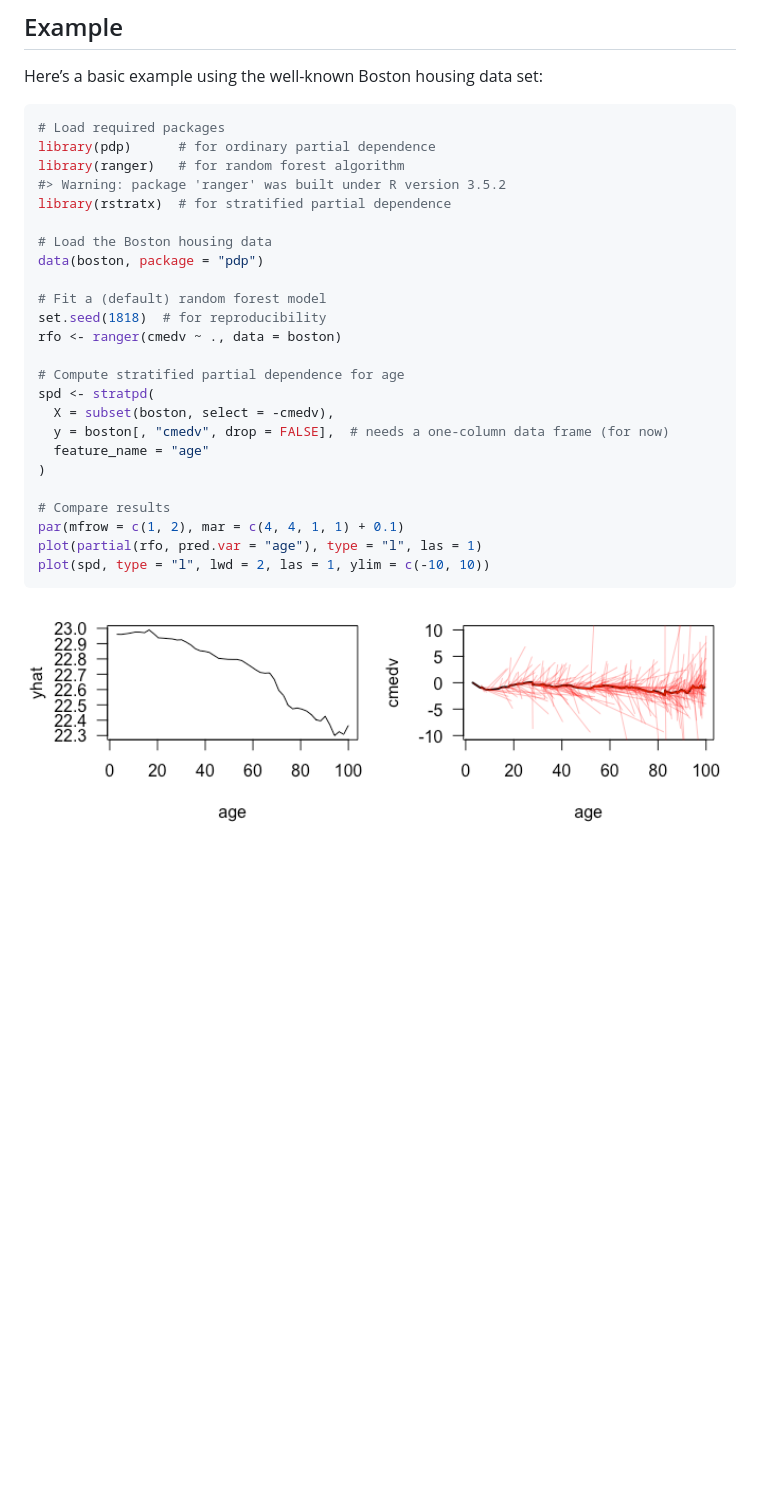
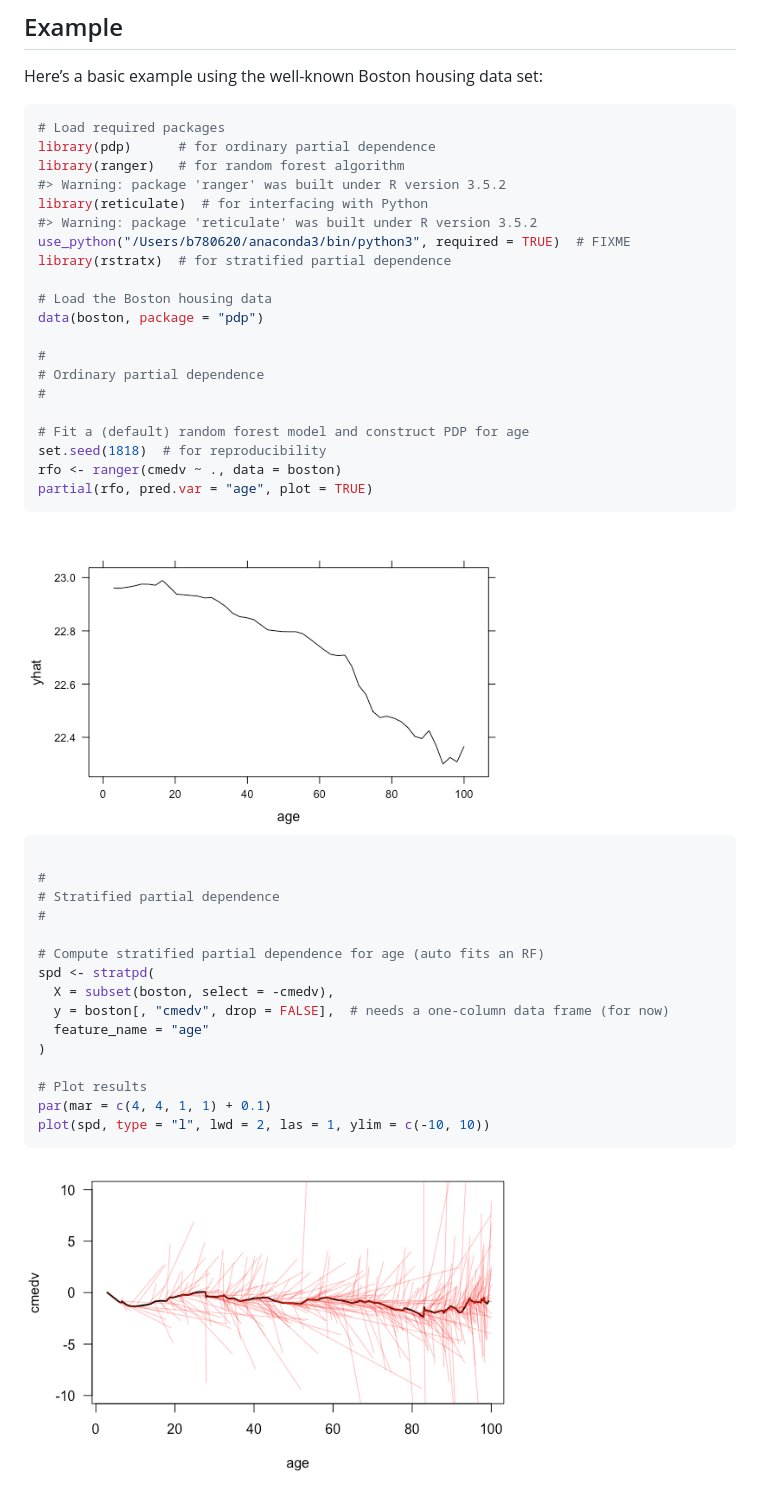
Before and after one commit to bgreenwell/rstratx, a Markdown page: README.md, the part around the change. GitHub-like rendering; pictures changed too: man/figures/README-example-1.png, man/figures/README-example-2.png (added); blank space fills up the shorter version.

````diff
--- a/README.md
+++ b/README.md
@@ -36,26 +36,42 @@ Here’s a basic example using the well-known Boston housing data set:
 library(pdp)      # for ordinary partial dependence
 library(ranger)   # for random forest algorithm
 #> Warning: package 'ranger' was built under R version 3.5.2
+library(reticulate)  # for interfacing with Python
+#> Warning: package 'reticulate' was built under R version 3.5.2
+use_python("/Users/b780620/anaconda3/bin/python3", required = TRUE)  # FIXME
 library(rstratx)  # for stratified partial dependence
 
 # Load the Boston housing data
 data(boston, package = "pdp")
 
-# Fit a (default) random forest model
+#
+# Ordinary partial dependence
+#
+
+# Fit a (default) random forest model and construct PDP for age
 set.seed(1818)  # for reproducibility
 rfo <- ranger(cmedv ~ ., data = boston)
+partial(rfo, pred.var = "age", plot = TRUE)
+```
 
-# Compute stratified partial dependence for age
+<img src="man/figures/README-example-1.png" width="70%" />
+
+``` r
+
+#
+# Stratified partial dependence
+#
+
+# Compute stratified partial dependence for age (auto fits an RF)
 spd <- stratpd(
   X = subset(boston, select = -cmedv),
   y = boston[, "cmedv", drop = FALSE],  # needs a one-column data frame (for now)
   feature_name = "age"
 )
 
-# Compare results
-par(mfrow = c(1, 2), mar = c(4, 4, 1, 1) + 0.1)
-plot(partial(rfo, pred.var = "age"), type = "l", las = 1)
+# Plot results
+par(mar = c(4, 4, 1, 1) + 0.1)
 plot(spd, type = "l", lwd = 2, las = 1, ylim = c(-10, 10))
 ```
 
-<img src="man/figures/README-example-1.png" width="100%" />
+<img src="man/figures/README-example-2.png" width="70%" />
````
Also changed, not shown: 6 other files.
